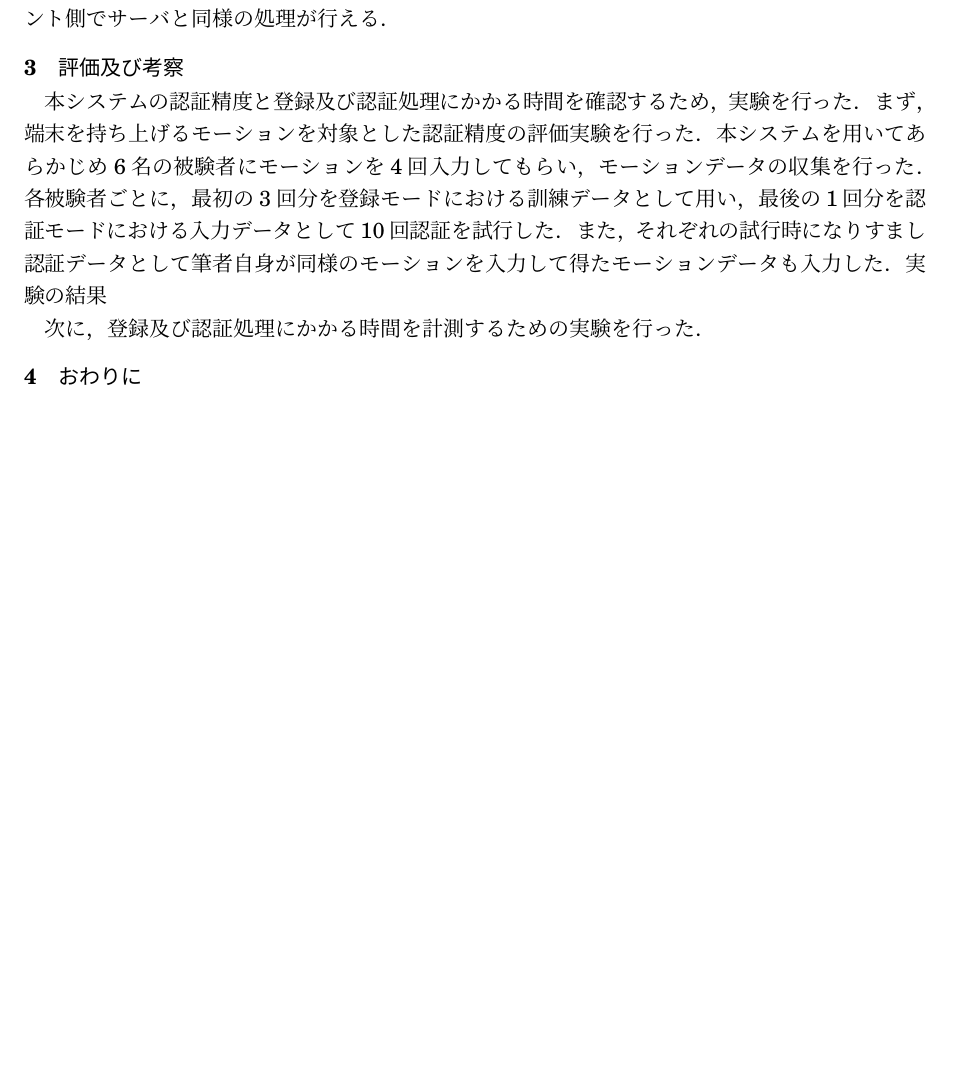
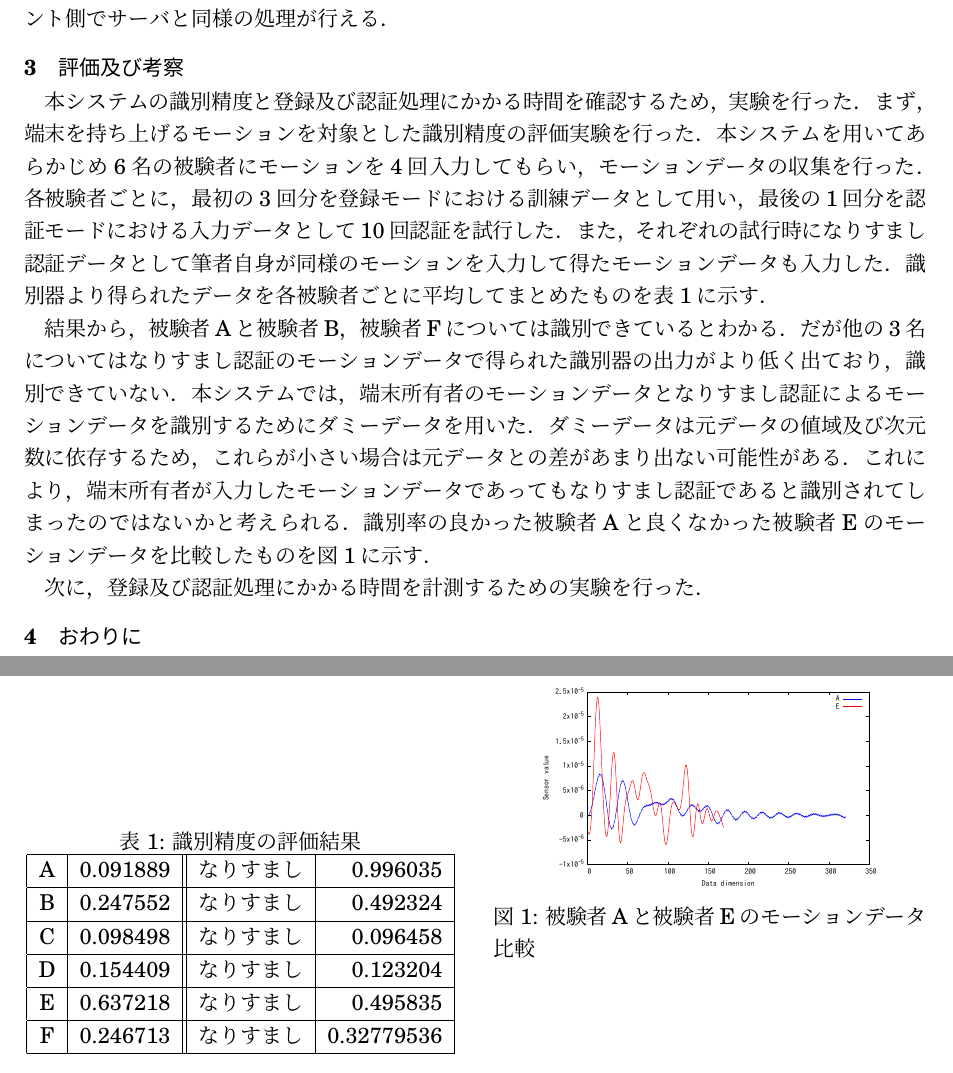
Before and after one commit to arkenous/master-thesis, a LaTeX document (summary/summary.tex, which reads summary/3_Evaluation.tex): part of page 2 of 2 before the commit and two parts of pages 2 and 3 of 3 after it, the two joined at a grey line, cut so that both start at the same text, the shorter picture padded with empty space. Compiled offline with pLaTeX and dvipdfmx.

Commit message:
Update Evaluation of summary

```diff
--- a/summary/3_Evaluation.tex
+++ b/summary/3_Evaluation.tex
@@ -1,9 +1,43 @@
 \section{評価及び考察}
-本システムの認証精度と登録及び認証処理にかかる時間を確認するため，実験を行った．
-まず，端末を持ち上げるモーションを対象とした認証精度の評価実験を行った．
+本システムの識別精度と登録及び認証処理にかかる時間を確認するため，実験を行った．
+まず，端末を持ち上げるモーションを対象とした識別精度の評価実験を行った．
 本システムを用いてあらかじめ6名の被験者にモーションを4回入力してもらい，モーションデータの収集を行った．
 各被験者ごとに，最初の3回分を登録モードにおける訓練データとして用い，最後の1回分を認証モードにおける入力データとして10回認証を試行した．
 また，それぞれの試行時になりすまし認証データとして筆者自身が同様のモーションを入力して得たモーションデータも入力した．
-実験の結果
+識別器より得られたデータを各被験者ごとに平均してまとめたものを表\ref{auth-result}に示す．
+
+結果から，被験者Aと被験者B，被験者Fについては識別できているとわかる．
+だが他の3名についてはなりすまし認証のモーションデータで得られた識別器の出力がより低く出ており，識別できていない．
+本システムでは，端末所有者のモーションデータとなりすまし認証によるモーションデータを識別するためにダミーデータを用いた．
+ダミーデータは元データの値域及び次元数に依存するため，これらが小さい場合は元データとの差があまり出ない可能性がある．
+これにより，端末所有者が入力したモーションデータであってもなりすまし認証であると識別されてしまったのではないかと考えられる．
+識別率の良かった被験者Aと良くなかった被験者Eのモーションデータを比較したものを図\ref{compare}に示す．
+
+\begin{figure}[tbhp]
+  \def\@captype{table}
+  \begin{minipage}[t]{.48\textwidth}
+    \centering
+    \tblcaption{識別精度の評価結果}
+    \label{auth-result}
+    \begin{tabular}{|c|r||c|r|} \hline
+      A & 0.091889 & なりすまし & 0.996035 \\ \hline
+      B & 0.247552 & なりすまし & 0.492324 \\ \hline
+      C & 0.098498 & なりすまし & 0.096458 \\ \hline
+      D & 0.154409 & なりすまし & 0.123204 \\ \hline
+      E & 0.637218 & なりすまし & 0.495835 \\ \hline
+      F & 0.246713 & なりすまし & 0.32779536 \\ \hline
+    \end{tabular}
+  \end{minipage}
+  %
+  \hfill
+  %
+  \begin{minipage}[c]{.48\textwidth}
+    \centering
+    \includegraphics[bb=0 0 360 216, width=6cm]{Graphs/comp.pdf}
+    \caption{被験者Aと被験者Eのモーションデータ比較}
+    \label{compare}
+  \end{minipage}
+\end{figure}
+
 
 次に，登録及び認証処理にかかる時間を計測するための実験を行った．
--- a/summary/summary.tex
+++ b/summary/summary.tex
@@ -50,6 +50,13 @@ showstringspaces=false,
 }
 \usepackage{ascmac}
 \usepackage{otf}
+
+% 図と表を並べるため
+\makeatletter
+\newcommand{\figcaption}[1]{\def\@captype{figure}\caption{#1}}
+\newcommand{\tblcaption}[1]{\def\@captype{table}\caption{#1}}
+\makeatother
+
 \usepackage[master]{gaiyo}
 
 \title{スマートフォンのモーションセンサを利用した\\個人認証アプリケーションの開発に関する研究}
```
Also changed, not shown: summary/Graphs/comp.pdf (added).
